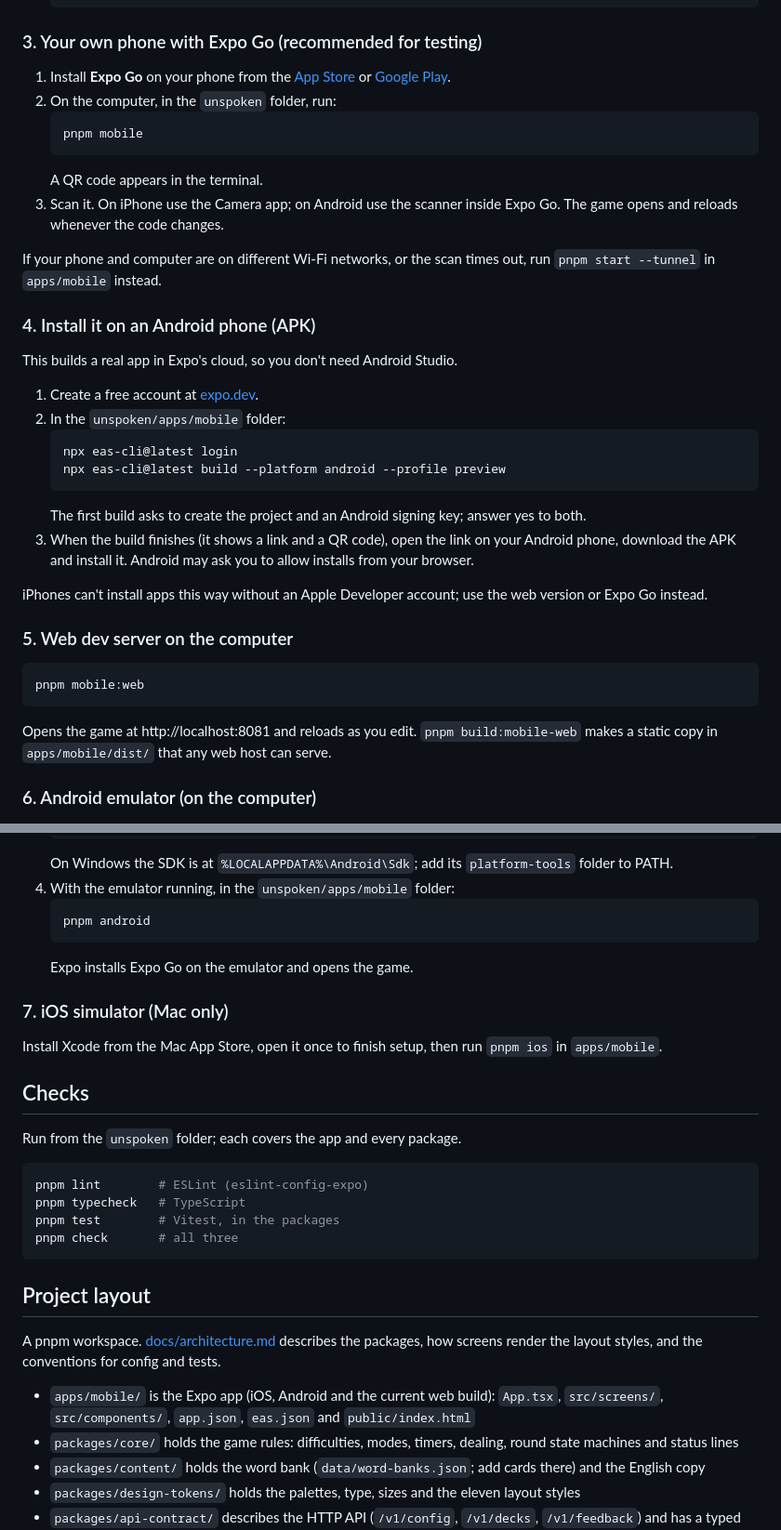
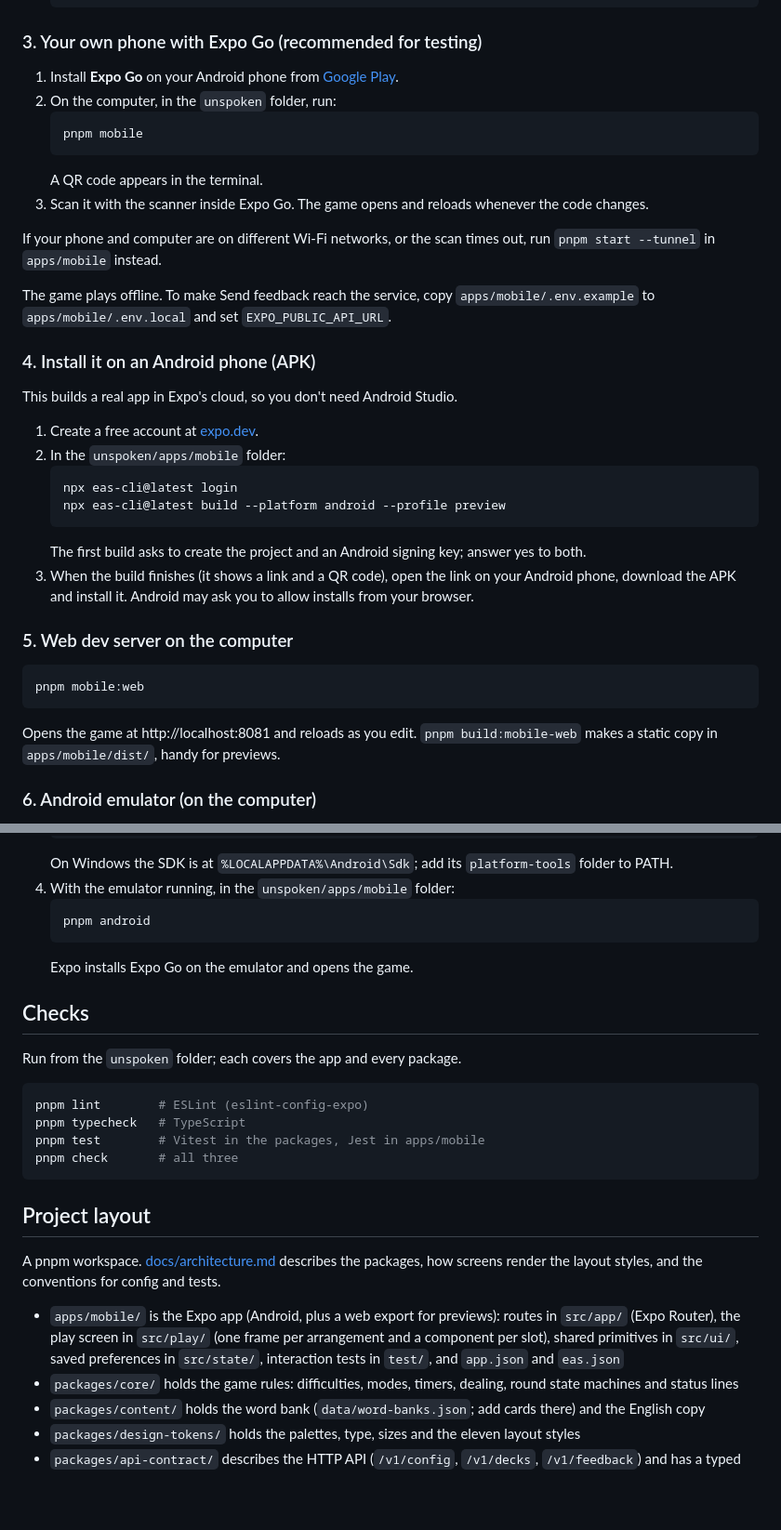
Before and after one commit to xsophiexu/unspoken, a Markdown page: README.md, 2 parts joined by grey strips. Shown at 93% size. GitHub-like rendering; blank space fills up the shorter version.

````diff
--- a/README.md
+++ b/README.md
@@ -52,15 +52,17 @@ Open https://claude.ai/artifact/SXDwUy3D3ZzAyVBZun3dq1 on your phone or computer
 
 ### 3. Your own phone with Expo Go (recommended for testing)
 
-1. Install **Expo Go** on your phone from the [App Store](https://apps.apple.com/app/expo-go/id982107779) or [Google Play](https://play.google.com/store/apps/details?id=host.exp.exponent).
+1. Install **Expo Go** on your Android phone from [Google Play](https://play.google.com/store/apps/details?id=host.exp.exponent).
 2. On the computer, in the `unspoken` folder, run:
    ```bash
    pnpm mobile
    ```
    A QR code appears in the terminal.
-3. Scan it. On iPhone use the Camera app; on Android use the scanner inside Expo Go. The game opens and reloads whenever the code changes.
+3. Scan it with the scanner inside Expo Go. The game opens and reloads whenever the code changes.
 
 If your phone and computer are on different Wi-Fi networks, or the scan times out, run `pnpm start --tunnel` in `apps/mobile` instead.
+
+The game plays offline. To make Send feedback reach the service, copy `apps/mobile/.env.example` to `apps/mobile/.env.local` and set `EXPO_PUBLIC_API_URL`.
 
 ### 4. Install it on an Android phone (APK)
 
@@ -75,15 +77,13 @@ This builds a real app in Expo's cloud, so you don't need Android Studio.
    The first build asks to create the project and an Android signing key; answer yes to both.
 3. When the build finishes (it shows a link and a QR code), open the link on your Android phone, download the APK and install it. Android may ask you to allow installs from your browser.
 
-iPhones can't install apps this way without an Apple Developer account; use the web version or Expo Go instead.
-
 ### 5. Web dev server on the computer
 
 ```bash
 pnpm mobile:web
 ```
 
-Opens the game at http://localhost:8081 and reloads as you edit. `pnpm build:mobile-web` makes a static copy in `apps/mobile/dist/` that any web host can serve.
+Opens the game at http://localhost:8081 and reloads as you edit. `pnpm build:mobile-web` makes a static copy in `apps/mobile/dist/`, handy for previews.
 
 ### 6. Android emulator (on the computer)
 
@@ -101,10 +101,6 @@ Opens the game at http://localhost:8081 and reloads as you edit. `pnpm build:mob
    ```
    Expo installs Expo Go on the emulator and opens the game.
 
-### 7. iOS simulator (Mac only)
-
-Install Xcode from the Mac App Store, open it once to finish setup, then run `pnpm ios` in `apps/mobile`.
-
 ## Checks
 
 Run from the `unspoken` folder; each covers the app and every package.
@@ -112,7 +108,7 @@ Run from the `unspoken` folder; each covers the app and every package.
 ```bash
 pnpm lint        # ESLint (eslint-config-expo)
 pnpm typecheck   # TypeScript
-pnpm test        # Vitest, in the packages
+pnpm test        # Vitest in the packages, Jest in apps/mobile
 pnpm check       # all three
 ```
 
@@ -120,7 +116,7 @@ pnpm check       # all three
 
 A pnpm workspace. [docs/architecture.md](docs/architecture.md) describes the packages, how screens render the layout styles, and the conventions for config and tests.
 
-- `apps/mobile/` is the Expo app (iOS, Android and the current web build): `App.tsx`, `src/screens/`, `src/components/`, `app.json`, `eas.json` and `public/index.html`
+- `apps/mobile/` is the Expo app (Android, plus a web export for previews): routes in `src/app/` (Expo Router), the play screen in `src/play/` (one frame per arrangement and a component per slot), shared primitives in `src/ui/`, saved preferences in `src/state/`, interaction tests in `test/`, and `app.json` and `eas.json`
 - `packages/core/` holds the game rules: difficulties, modes, timers, dealing, round state machines and status lines
 - `packages/content/` holds the word bank (`data/word-banks.json`; add cards there) and the English copy
 - `packages/design-tokens/` holds the palettes, type, sizes and the eleven layout styles
````
Also changed, not shown: other parts of README.md (+2 -2 lines), docs/architecture.md (+11 -11 lines).
